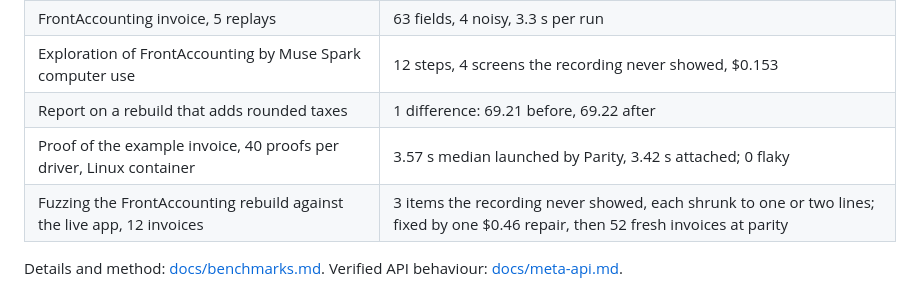
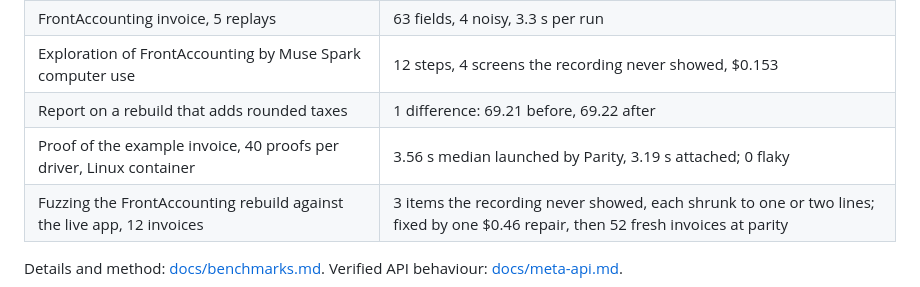
Before and after one commit to GlamgarOnDiscord/parity-agent, a Markdown page: README.md, the part around the change. GitHub-like rendering.

```diff
--- a/README.md
+++ b/README.md
@@ -101,7 +101,7 @@ bun run prove --proof fixtures/scenarios/frontaccounting-invoice.proof.json --ur
 | FrontAccounting invoice, 5 replays                                               | 63 fields, 4 noisy, 3.3 s per run                           |
 | Exploration of FrontAccounting by Muse Spark computer use                        | 12 steps, 4 screens the recording never showed, $0.153      |
 | Report on a rebuild that adds rounded taxes                                      | 1 difference: 69.21 before, 69.22 after                     |
-| Proof of the example invoice, 40 proofs per driver, Linux container              | 3.57 s median launched by Parity, 3.42 s attached; 0 flaky  |
+| Proof of the example invoice, 40 proofs per driver, Linux container              | 3.56 s median launched by Parity, 3.19 s attached; 0 flaky  |
 | Fuzzing the FrontAccounting rebuild against the live app, 12 invoices            | 3 items the recording never showed, each shrunk to one or two lines; fixed by one $0.46 repair, then 52 fresh invoices at parity |
 
 Details and method: [docs/benchmarks.md](docs/benchmarks.md). Verified API behaviour: [docs/meta-api.md](docs/meta-api.md).
```
Also changed, not shown: docs/benchmarks.md (+3 -3 lines), docs/decisions.md (+1 -1 lines).
